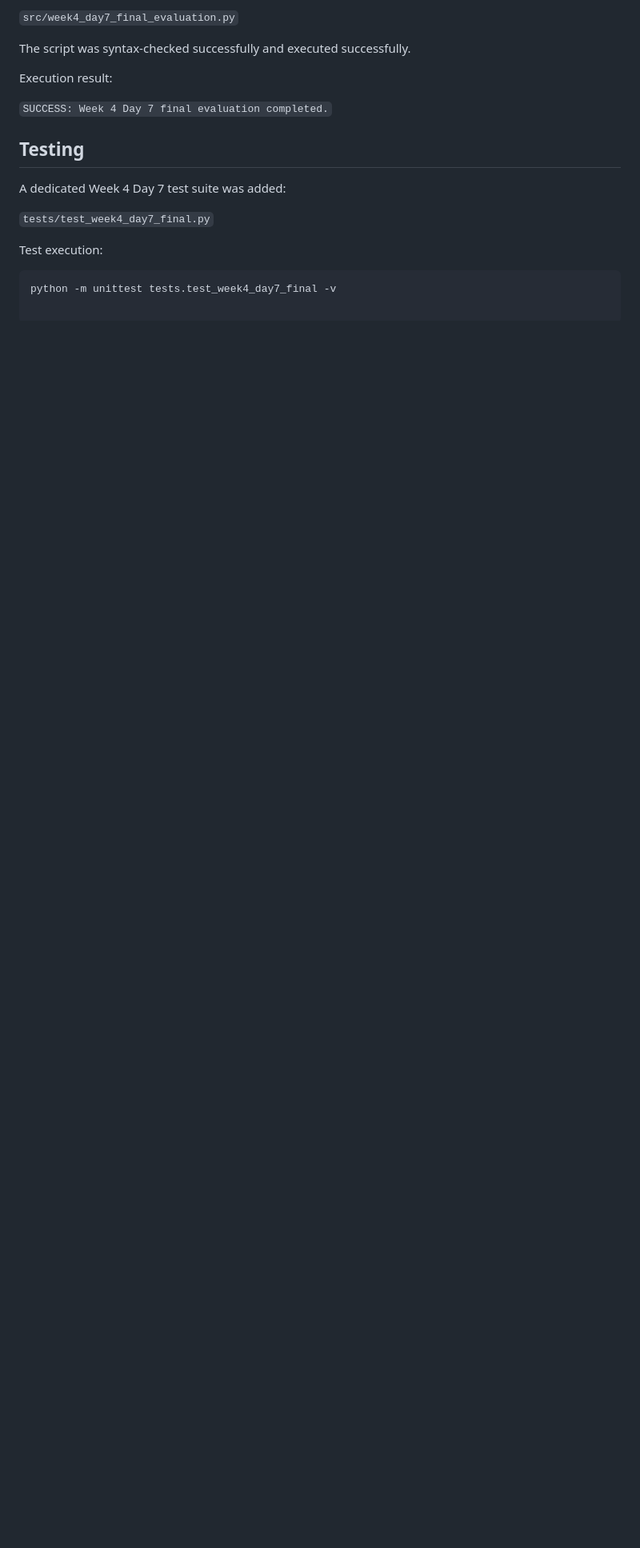
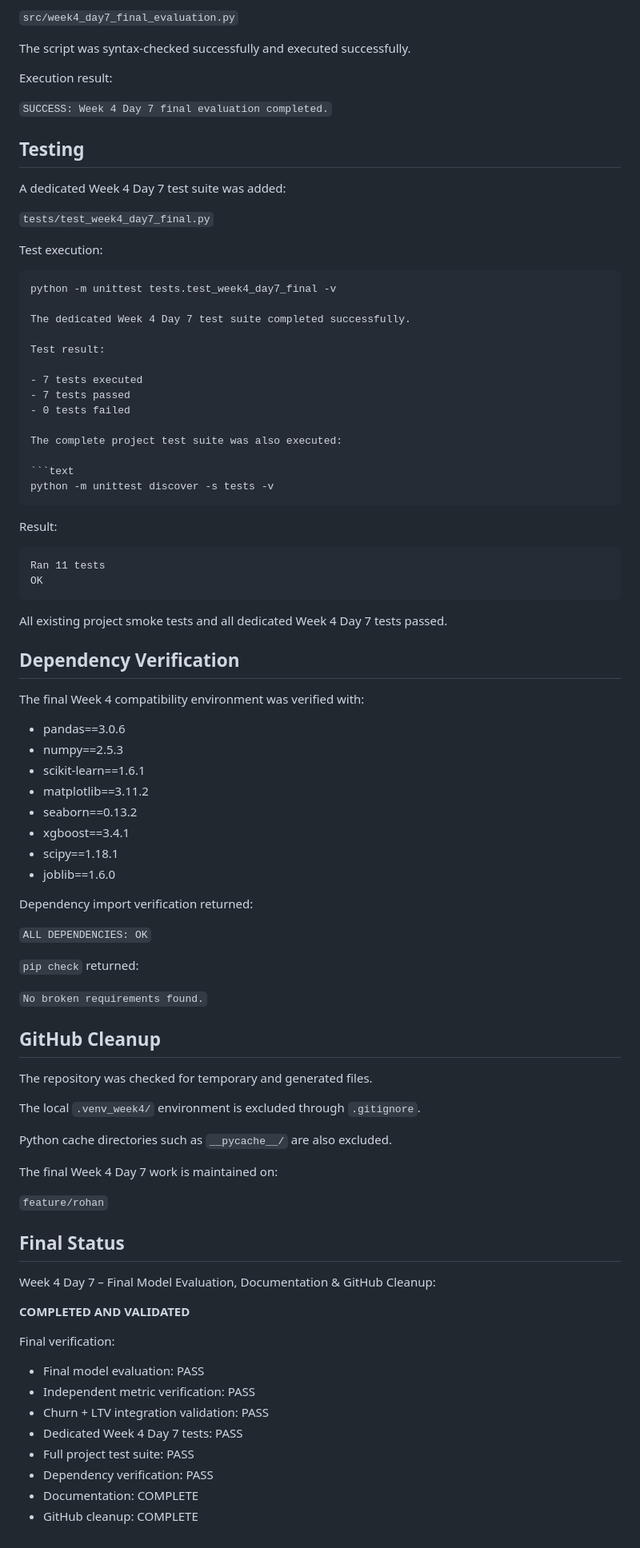
Before and after one commit to shubhamsanap77/Customer-churn-ltv-engine-proj1, a Markdown page: reports/week4_day7_final_evaluation.md, the part around the change. Shown at 80% size. GitHub-like rendering; blank space fills up the shorter version.

Commit message:
Complete Week 4 Day 7 documentation

````diff
--- a/reports/week4_day7_final_evaluation.md
+++ b/reports/week4_day7_final_evaluation.md
@@ -126,3 +126,76 @@ Test execution:
 
 ```text
 python -m unittest tests.test_week4_day7_final -v
+
+The dedicated Week 4 Day 7 test suite completed successfully.
+
+Test result:
+
+- 7 tests executed
+- 7 tests passed
+- 0 tests failed
+
+The complete project test suite was also executed:
+
+```text
+python -m unittest discover -s tests -v
+```
+
+Result:
+
+```text
+Ran 11 tests
+OK
+```
+
+All existing project smoke tests and all dedicated Week 4 Day 7 tests passed.
+
+## Dependency Verification
+
+The final Week 4 compatibility environment was verified with:
+
+- pandas==3.0.6
+- numpy==2.5.3
+- scikit-learn==1.6.1
+- matplotlib==3.11.2
+- seaborn==0.13.2
+- xgboost==3.4.1
+- scipy==1.18.1
+- joblib==1.6.0
+
+Dependency import verification returned:
+
+`ALL DEPENDENCIES: OK`
+
+`pip check` returned:
+
+`No broken requirements found.`
+
+## GitHub Cleanup
+
+The repository was checked for temporary and generated files.
+
+The local `.venv_week4/` environment is excluded through `.gitignore`.
+
+Python cache directories such as `__pycache__/` are also excluded.
+
+The final Week 4 Day 7 work is maintained on:
+
+`feature/rohan`
+
+## Final Status
+
+Week 4 Day 7 – Final Model Evaluation, Documentation & GitHub Cleanup:
+
+**COMPLETED AND VALIDATED**
+
+Final verification:
+
+- Final model evaluation: PASS
+- Independent metric verification: PASS
+- Churn + LTV integration validation: PASS
+- Dedicated Week 4 Day 7 tests: PASS
+- Full project test suite: PASS
+- Dependency verification: PASS
+- Documentation: COMPLETE
+- GitHub cleanup: COMPLETE
````
